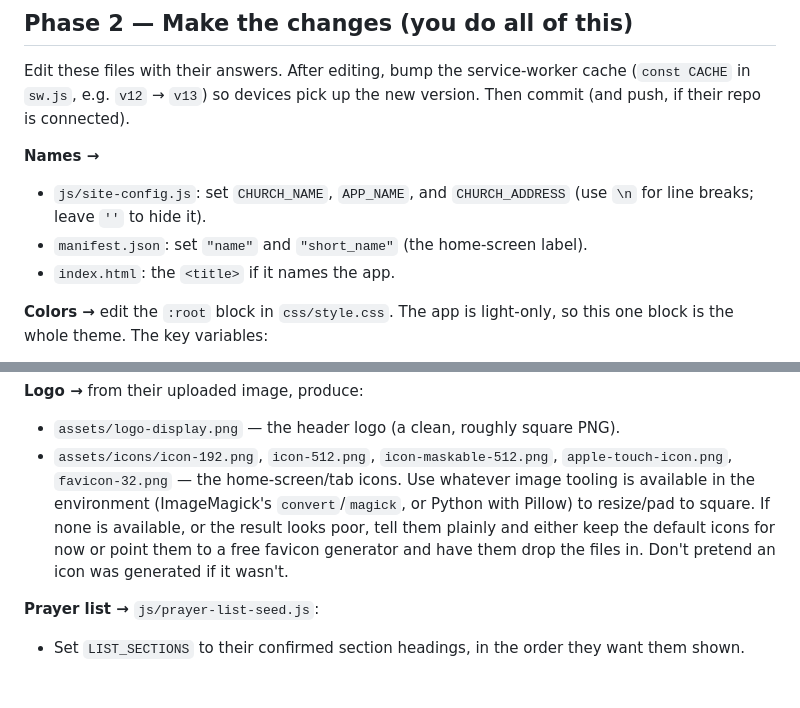
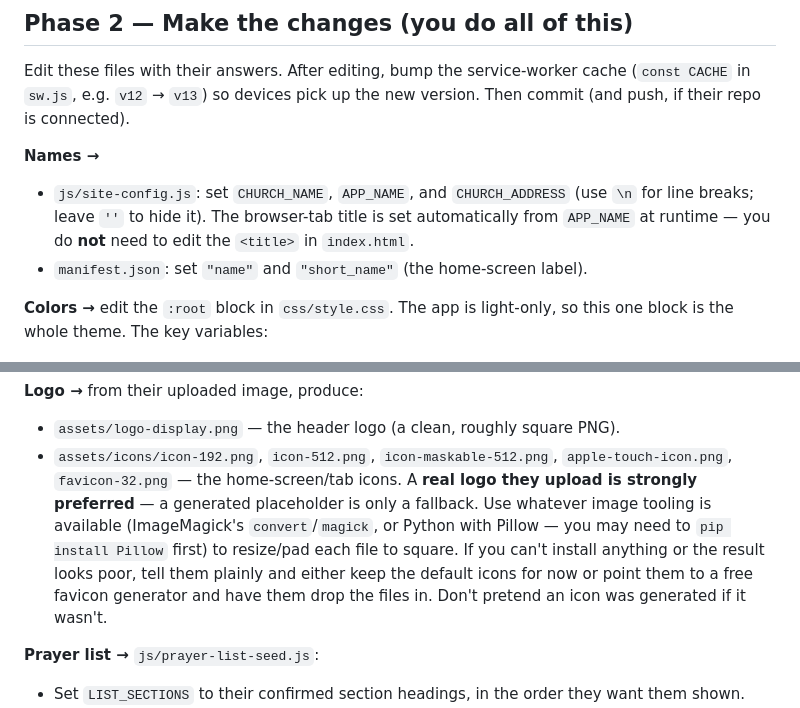
Before and after one commit to FBCKJV/prayer-chain-template, a Markdown page: SETUP-WITH-CLAUDE.md, 2 parts joined by grey strips. GitHub-like rendering; blank space fills up the shorter version.

Commit message:
Setup playbook: fix title guidance and strengthen logo step (from test run)
Test run of the walkthrough surfaced two doc issues: the browser tab title
is set from APP_NAME at runtime (editing index.html <title> is a no-op), and
the logo step should prefer a real uploaded logo and note Pillow may need
installing. Corrected both.

Co-Authored-By: Claude Opus 4.8 <noreply@anthropic.com>
Claude-Session: https://claude.ai/code/session_01R87MjjVtkNyFphmthcvdEV

```diff
--- a/SETUP-WITH-CLAUDE.md
+++ b/SETUP-WITH-CLAUDE.md
@@ -113,9 +113,10 @@ new version. Then commit (and push, if their repo is connected).
 
 **Names →**
 - `js/site-config.js`: set `CHURCH_NAME`, `APP_NAME`, and `CHURCH_ADDRESS`
-  (use `\n` for line breaks; leave `''` to hide it).
+  (use `\n` for line breaks; leave `''` to hide it). The browser-tab title is
+  set automatically from `APP_NAME` at runtime — you do **not** need to edit the
+  `<title>` in `index.html`.
 - `manifest.json`: set `"name"` and `"short_name"` (the home-screen label).
-- `index.html`: the `<title>` if it names the app.
 
 **Colors →** edit the `:root` block in `css/style.css`. The app is light-only,
 so this one block is the whole theme. The key variables:
@@ -133,11 +134,13 @@ so this one block is the whole theme. The key variables:
 - `assets/logo-display.png` — the header logo (a clean, roughly square PNG).
 - `assets/icons/icon-192.png`, `icon-512.png`, `icon-maskable-512.png`,
   `apple-touch-icon.png`, `favicon-32.png` — the home-screen/tab icons.
-Use whatever image tooling is available in the environment (ImageMagick's
-`convert`/`magick`, or Python with Pillow) to resize/pad to square. If none is
-available, or the result looks poor, tell them plainly and either keep the
-default icons for now or point them to a free favicon generator and have them
-drop the files in. Don't pretend an icon was generated if it wasn't.
+A **real logo they upload is strongly preferred** — a generated placeholder is
+only a fallback. Use whatever image tooling is available (ImageMagick's
+`convert`/`magick`, or Python with Pillow — you may need to `pip install
+Pillow` first) to resize/pad each file to square. If you can't install anything
+or the result looks poor, tell them plainly and either keep the default icons
+for now or point them to a free favicon generator and have them drop the files
+in. Don't pretend an icon was generated if it wasn't.
 
 **Prayer list →** `js/prayer-list-seed.js`:
 - Set `LIST_SECTIONS` to their confirmed section headings, in the order they
```
